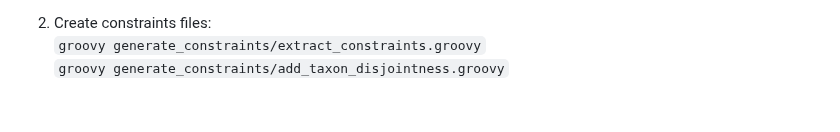
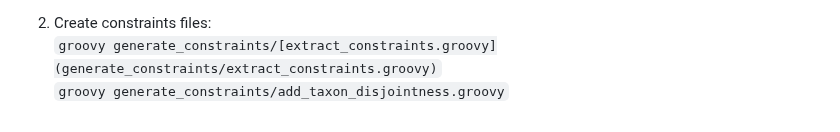
Before and after one commit to bio-ontology-research-group/GAEF, a Markdown page: README.md, the part around the change. Rendered like a GitHub page.

````diff
--- a/README.md
+++ b/README.md
@@ -91,5 +91,5 @@ Constraint files in the repository are generated using GO release 2025-03-16. To
 ```wget http://purl.obolibrary.org/obo/ncbitaxon/{VERSION}/ncbitaxon.owl```
 
 2. Create constraints files:
-```groovy generate_constraints/extract_constraints.groovy```
+```groovy generate_constraints/[extract_constraints.groovy](generate_constraints/extract_constraints.groovy)```
 ```groovy generate_constraints/add_taxon_disjointness.groovy```
````
